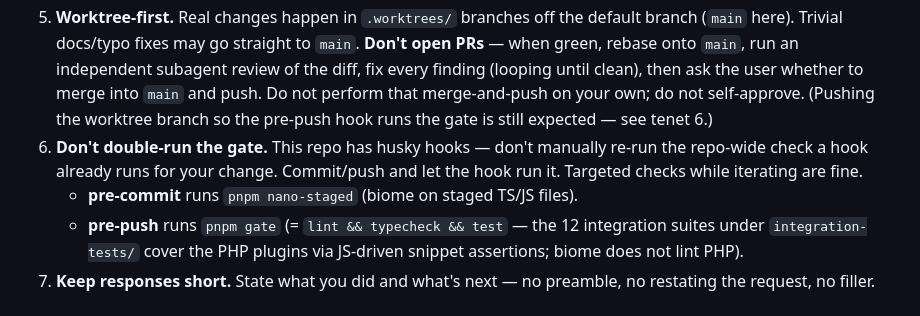
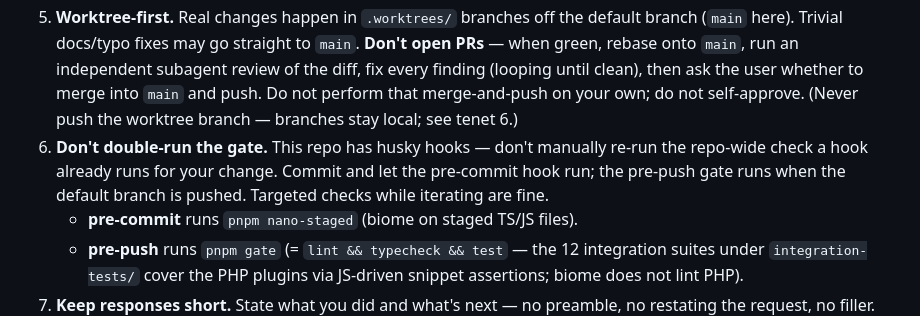
Before and after one commit to Convor-IO/Convor-Plugins, a Markdown page: AGENTS.md, the part around the change. GitHub-like rendering.

Commit message:
docs(agents): keep worktree branches local; only main is pushed

```diff
--- a/AGENTS.md
+++ b/AGENTS.md
@@ -53,12 +53,12 @@ settings** — they create drift.
    `main`. **Don't open PRs** — when green, rebase onto `main`, run an
    independent subagent review of the diff, fix every finding (looping until
    clean), then ask the user whether to merge into `main` and push. Do not
-   perform that merge-and-push on your own; do not self-approve. (Pushing the
-   worktree branch so the pre-push hook runs the gate is still expected — see
-   tenet 6.)
+   perform that merge-and-push on your own; do not self-approve. (Never push
+   the worktree branch — branches stay local; see tenet 6.)
 6. **Don't double-run the gate.** This repo has husky hooks — don't manually
-   re-run the repo-wide check a hook already runs for your change. Commit/push
-   and let the hook run it. Targeted checks while iterating are fine.
+   re-run the repo-wide check a hook already runs for your change. Commit and
+   let the pre-commit hook run; the pre-push gate runs when the default branch
+   is pushed. Targeted checks while iterating are fine.
    - **pre-commit** runs `pnpm nano-staged` (biome on staged TS/JS files).
    - **pre-push** runs `pnpm gate` (= `lint && typecheck && test` — the 12
      integration suites under `integration-tests/` cover the PHP plugins via
```
